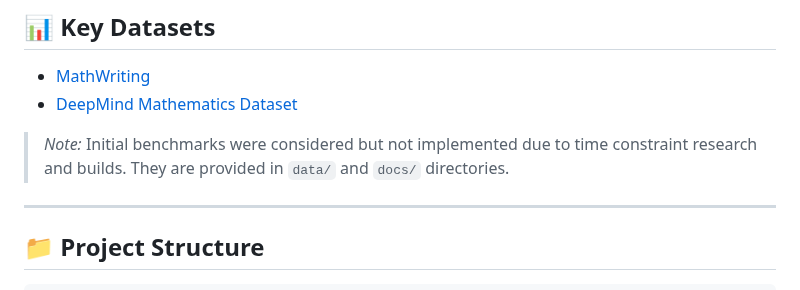
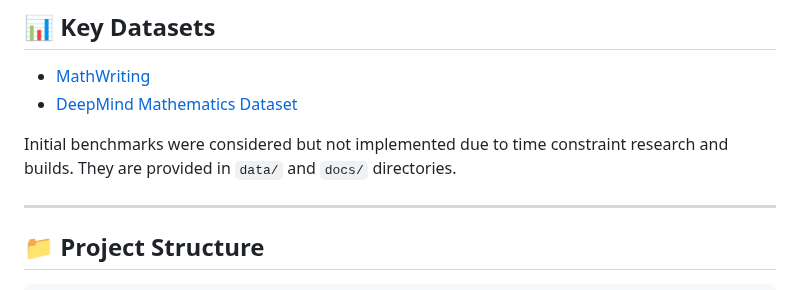
Before and after one commit to rcghpge/version-cv, a Markdown page: README.md, the part around the change. GitHub-like rendering.

```diff
--- a/README.md
+++ b/README.md
@@ -29,7 +29,7 @@ It was developed from `version-sdk`, a software development kit for data science
 * [MathWriting](https://huggingface.co/datasets/mathwriting)
 * [DeepMind Mathematics Dataset](https://github.com/google-deepmind/mathematics_dataset)
 
-> *Note:* Initial benchmarks were considered but not implemented due to time constraint research and builds. They are provided in `data/` and `docs/` directories.
+Initial benchmarks were considered but not implemented due to time constraint research and builds. They are provided in `data/` and `docs/` directories.
 
 ---
 
```
